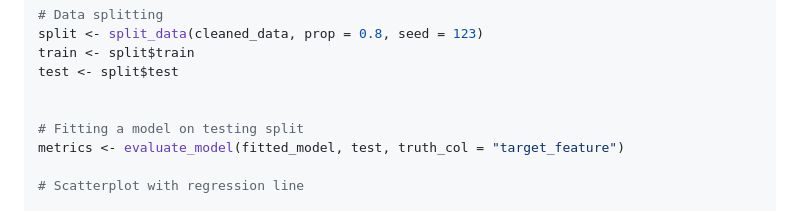
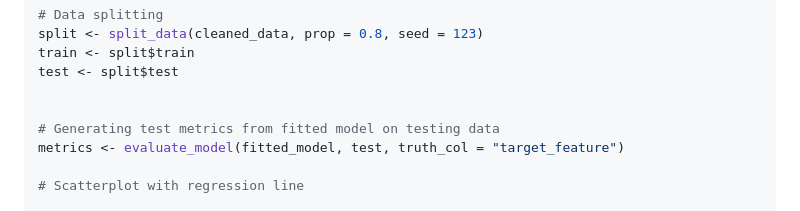
Before and after one commit to UBC-DSCI-310-2025W2/galton-heights-helpr, a Markdown page: README.md, the part around one of its changes. Rendered like a GitHub page.

```diff
--- a/README.md
+++ b/README.md
@@ -89,7 +89,7 @@ train <- split$train
 test <- split$test
 
 
-# Fitting a model on testing split
+# Generating test metrics from fitted model on testing data
 metrics <- evaluate_model(fitted_model, test, truth_col = "target_feature")
 
 # Scatterplot with regression line
```
Also changed, not shown: other parts of README.md (+9 -9 lines).
